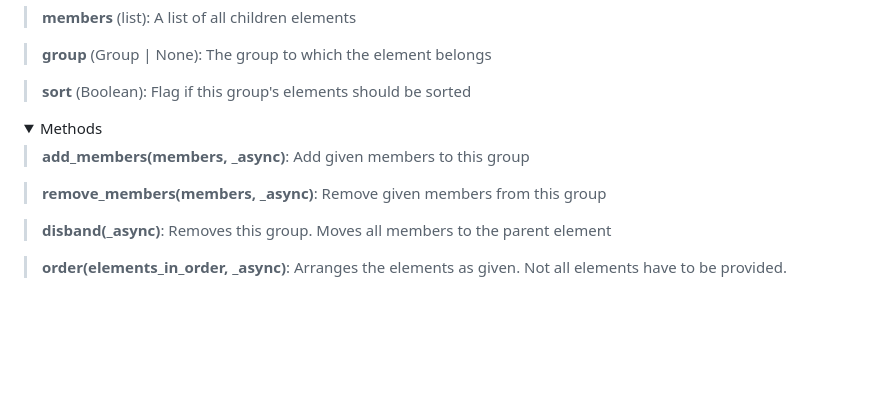
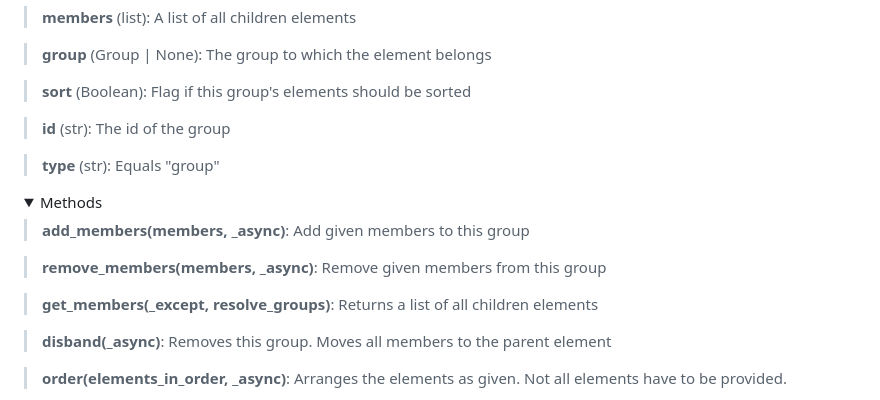
Before and after one commit to IcyPebble/webinter, a Markdown page: README.md, the part around the change printed below. Drawn GitHub-style; folded sections open; blank space fills up the shorter version.

```diff
--- a/README.md
+++ b/README.md
@@ -613,6 +645,10 @@ Group(webi: WebI, sort)
  > **group** (Group | None): The group to which the element belongs
 
  > **sort** (Boolean): Flag if this group's elements should be sorted
+
+ > **id** (str): The id of the group
+
+ > **type** (str): Equals "group"
 </details>
 
 <details>
@@ -622,6 +658,8 @@ Group(webi: WebI, sort)
 
  > **remove_members(members, _async)**: Remove given members from this group
 
+ > **get_members(_except, resolve_groups)**: Returns a list of all children elements
+
  > **disband(_async)**: Removes this group. Moves all members to the parent element
 
  > **order(elements_in_order, _async)**: Arranges the elements as given. Not all elements have to be provided.
```
Also changed, not shown: other parts of README.md (+67 -35 lines).
